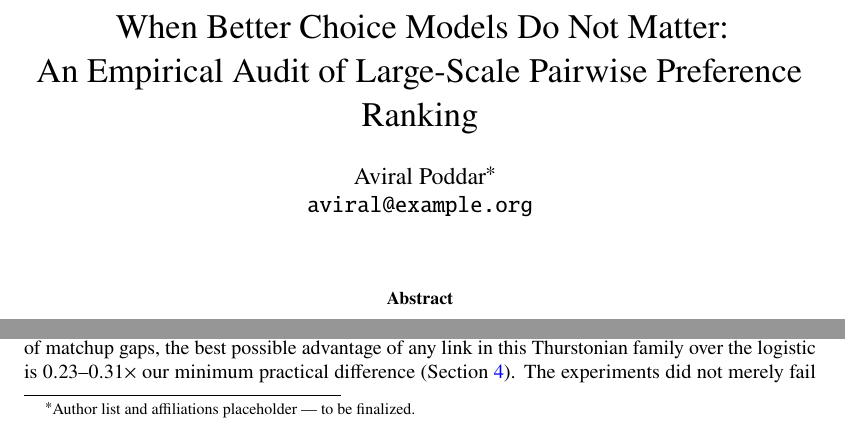
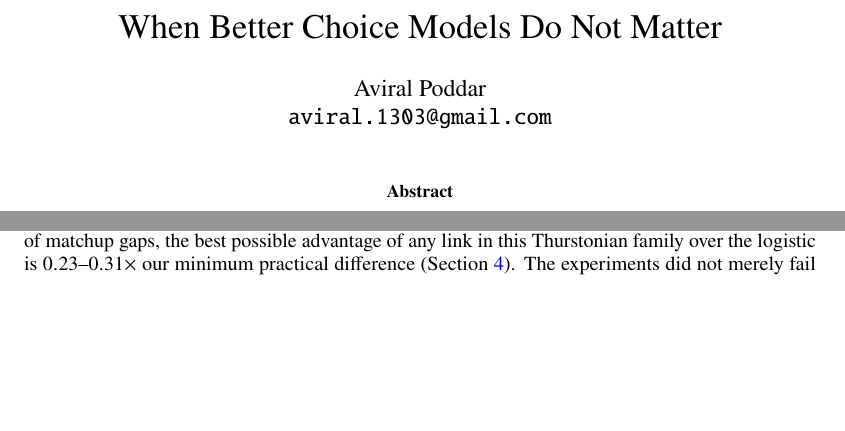
Before and after one commit to Aviral1303/Thurstone-Models, a LaTeX paper (paper/main.tex): two parts of page 1 of 12, joined at a grey line, cut so that both start at the same text, the shorter picture padded with empty space. Compiled offline with pdfLaTeX.

Commit message:
Title finalized: "When Better Choice Models Do Not Matter"; author email set
Chess/non-Arena dataset declined by user — 2025 replication stands as
the generalization set.

Co-Authored-By: Claude Fable 5 <noreply@anthropic.com>

```diff
--- a/paper/main.tex
+++ b/paper/main.tex
@@ -26,13 +26,11 @@
 \newtheorem{theorem}{Theorem}
 \newenvironment{proof}{\par\noindent\textit{Proof.}\ }{\hfill$\square$\par}
 
-\title{When Better Choice Models Do Not Matter:\\
-An Empirical Audit of Large-Scale Pairwise Preference Ranking}
+\title{When Better Choice Models Do Not Matter}
 
 \author{%
-  Aviral Poddar\thanks{Author list and affiliations placeholder — to be
-  finalized.}\\
-  \texttt{aviral@example.org}
+  Aviral Poddar\\
+  \texttt{aviral.1303@gmail.com}
 }
 \date{}
 
```
Also changed, not shown: paper/main.pdf, paper/main.tex (2 more changed lines).
